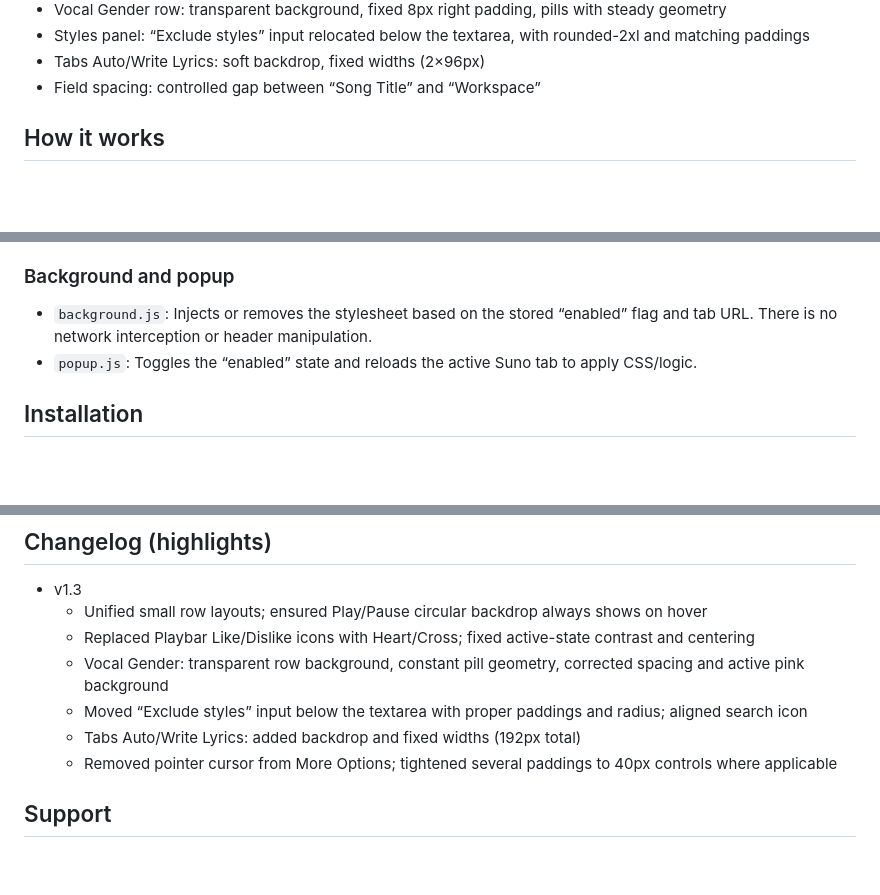
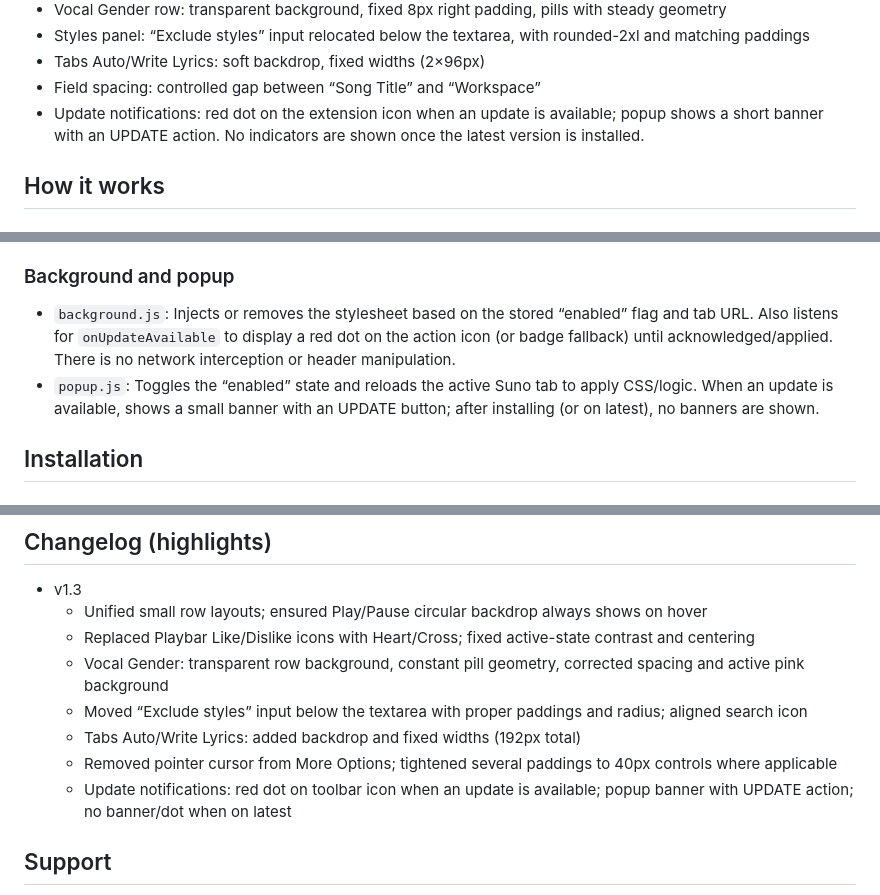
Before and after one commit to asmetanka/suno-ui-booster, a Markdown page: README.md, 3 parts joined by grey strips. GitHub-like rendering; blank space fills up the shorter version.

Commit message:
Enhance README.md to include details about the new update notification feature, which adds a red dot on the extension icon when updates are available and a popup banner with an UPDATE action. Update background and popup scripts descriptions to reflect these changes.

```diff
--- a/README.md
+++ b/README.md
@@ -17,6 +17,7 @@ Enhances Suno’s UI with reliable tooling, clean styling, and small workflow co
 - Styles panel: “Exclude styles” input relocated below the textarea, with rounded-2xl and matching paddings
 - Tabs Auto/Write Lyrics: soft backdrop, fixed widths (2×96px)
 - Field spacing: controlled gap between “Song Title” and “Workspace”
+- Update notifications: red dot on the extension icon when an update is available; popup shows a short banner with an UPDATE action. No indicators are shown once the latest version is installed.
 
 ## How it works
 
@@ -50,8 +51,8 @@ Key principles:
 
 ### Background and popup
 
-- `background.js`: Injects or removes the stylesheet based on the stored “enabled” flag and tab URL. There is no network interception or header manipulation.
-- `popup.js`: Toggles the “enabled” state and reloads the active Suno tab to apply CSS/logic.
+- `background.js`: Injects or removes the stylesheet based on the stored “enabled” flag and tab URL. Also listens for `onUpdateAvailable` to display a red dot on the action icon (or badge fallback) until acknowledged/applied. There is no network interception or header manipulation.
+- `popup.js`: Toggles the “enabled” state and reloads the active Suno tab to apply CSS/logic. When an update is available, shows a small banner with an UPDATE button; after installing (or on latest), no banners are shown.
 
 ## Installation
 
@@ -101,6 +102,7 @@ suno-ui-booster/
   - Moved “Exclude styles” input below the textarea with proper paddings and radius; aligned search icon
   - Tabs Auto/Write Lyrics: added backdrop and fixed widths (192px total)
   - Removed pointer cursor from More Options; tightened several paddings to 40px controls where applicable
+  - Update notifications: red dot on toolbar icon when an update is available; popup banner with UPDATE action; no banner/dot when on latest
 
 ## Support
 - Email: `hello@smetanka.me`
```
